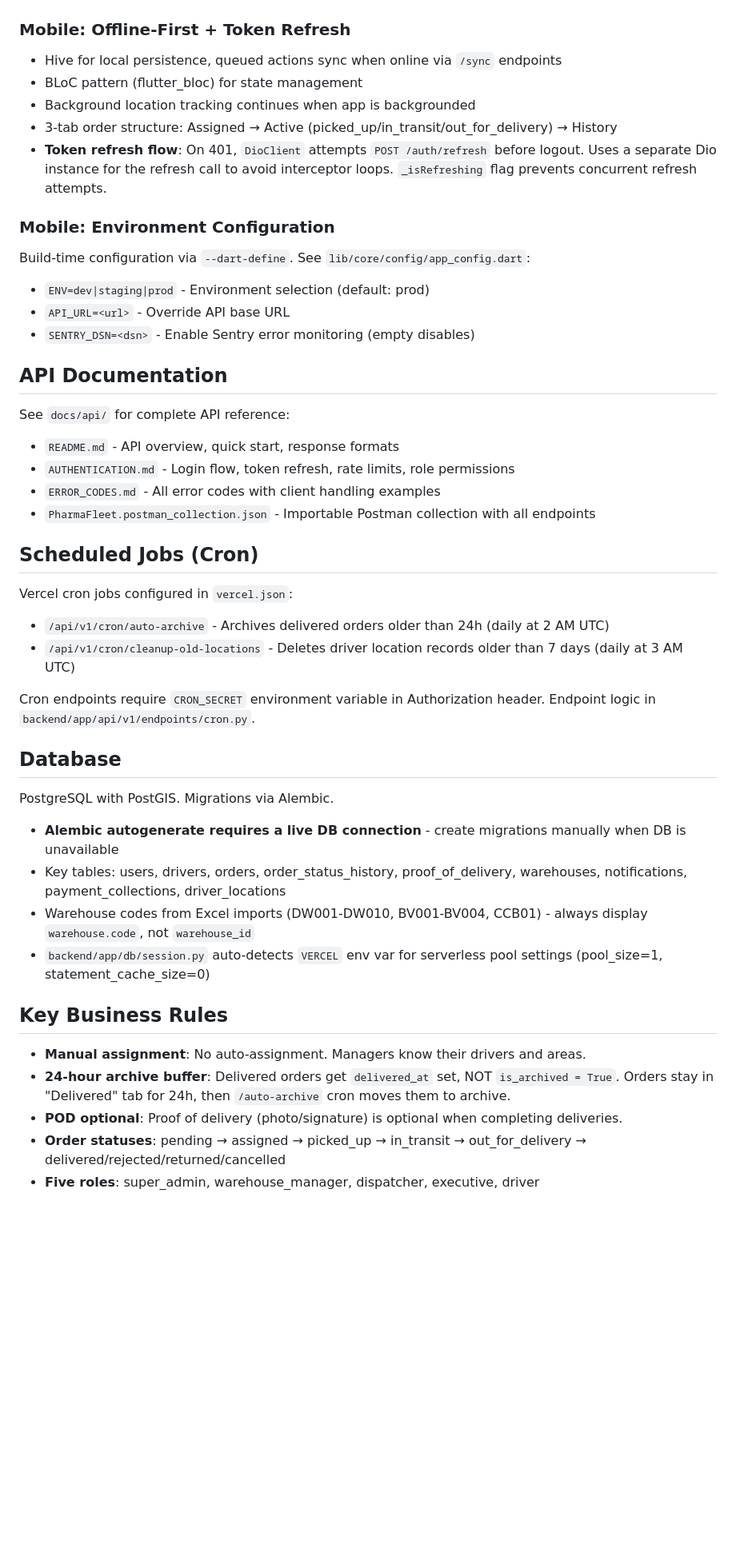
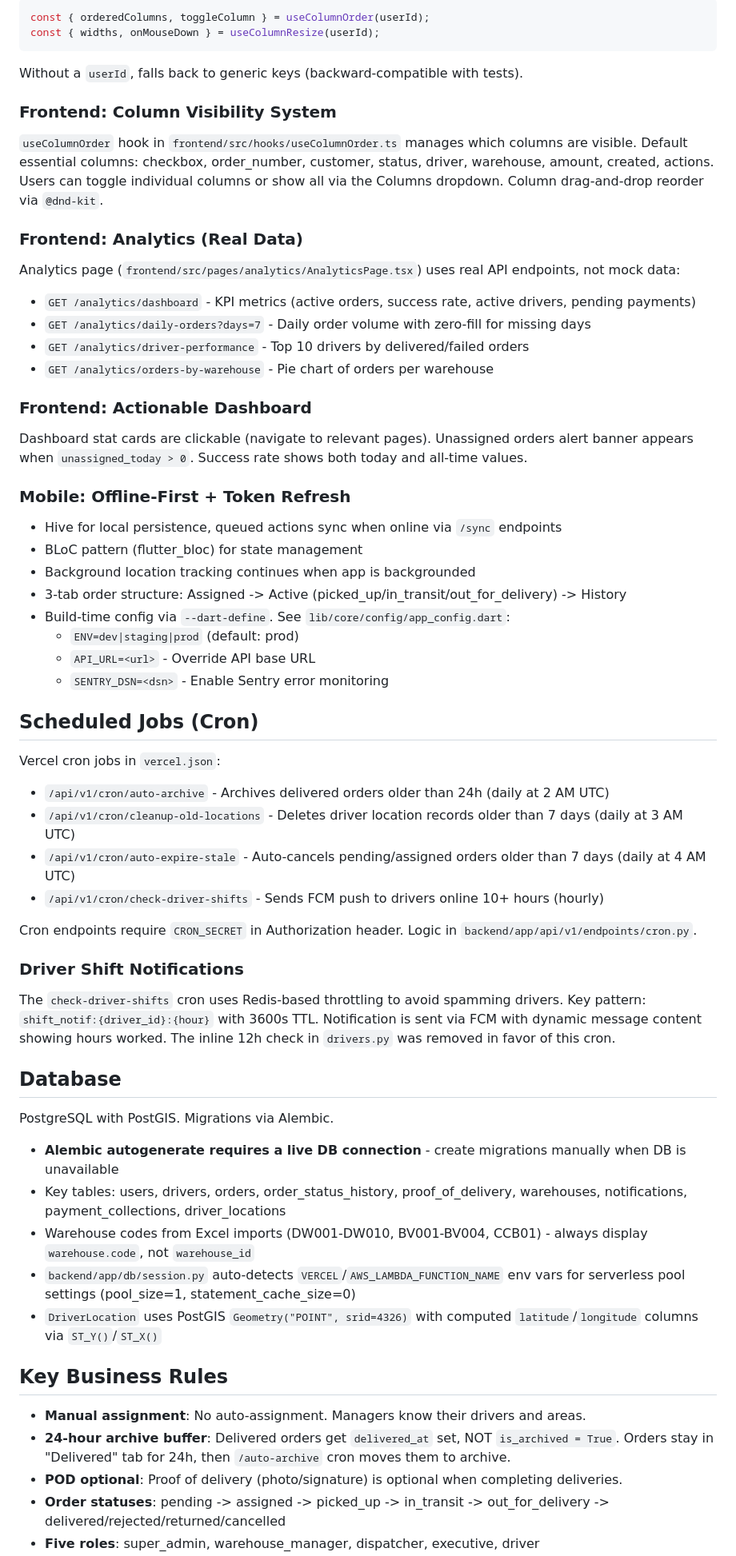
Before and after one commit to PharmaFleet/FarmaFLeet, a Markdown page: CLAUDE.md, the part around one of its changes. Shown at 80% size. GitHub-like rendering; blank space fills up the shorter version.

````diff
--- a/CLAUDE.md
+++ b/CLAUDE.md
@@ -223,34 +239,50 @@ Business logic is split into service modules in `backend/app/services/`:
+```typescript
+const { orderedColumns, toggleColumn } = useColumnOrder(userId);
+const { widths, onMouseDown } = useColumnResize(userId);
+```
+
+Without a `userId`, falls back to generic keys (backward-compatible with tests).
+
+### Frontend: Column Visibility System
+
+`useColumnOrder` hook in `frontend/src/hooks/useColumnOrder.ts` manages which columns are visible. Default essential columns: checkbox, order_number, customer, status, driver, warehouse, amount, created, actions. Users can toggle individual columns or show all via the Columns dropdown. Column drag-and-drop reorder via `@dnd-kit`.
+
+### Frontend: Analytics (Real Data)
+
+Analytics page (`frontend/src/pages/analytics/AnalyticsPage.tsx`) uses real API endpoints, not mock data:
+- `GET /analytics/dashboard` - KPI metrics (active orders, success rate, active drivers, pending payments)
+- `GET /analytics/daily-orders?days=7` - Daily order volume with zero-fill for missing days
+- `GET /analytics/driver-performance` - Top 10 drivers by delivered/failed orders
+- `GET /analytics/orders-by-warehouse` - Pie chart of orders per warehouse
+
+### Frontend: Actionable Dashboard
+
+Dashboard stat cards are clickable (navigate to relevant pages). Unassigned orders alert banner appears when `unassigned_today > 0`. Success rate shows both today and all-time values.
 
 ### Mobile: Offline-First + Token Refresh
 
 - Hive for local persistence, queued actions sync when online via `/sync` endpoints
 - BLoC pattern (flutter_bloc) for state management
 - Background location tracking continues when app is backgrounded
-- 3-tab order structure: Assigned → Active (picked_up/in_transit/out_for_delivery) → History
-- **Token refresh flow**: On 401, `DioClient` attempts `POST /auth/refresh` before logout. Uses a separate Dio instance for the refresh call to avoid interceptor loops. `_isRefreshing` flag prevents concurrent refresh attempts.
-
-### Mobile: Environment Configuration
-
-Build-time configuration via `--dart-define`. See `lib/core/config/app_config.dart`:
-- `ENV=dev|staging|prod` - Environment selection (default: prod)
-- `API_URL=<url>` - Override API base URL
-- `SENTRY_DSN=<dsn>` - Enable Sentry error monitoring (empty disables)
-
-## API Documentation
-
-See `docs/api/` for complete API reference:
-- `README.md` - API overview, quick start, response formats
-- `AUTHENTICATION.md` - Login flow, token refresh, rate limits, role permissions
-- `ERROR_CODES.md` - All error codes with client handling examples
-- `PharmaFleet.postman_collection.json` - Importable Postman collection with all endpoints
+- 3-tab order structure: Assigned -> Active (picked_up/in_transit/out_for_delivery) -> History
+- Build-time config via `--dart-define`. See `lib/core/config/app_config.dart`:
+  - `ENV=dev|staging|prod` (default: prod)
+  - `API_URL=<url>` - Override API base URL
+  - `SENTRY_DSN=<dsn>` - Enable Sentry error monitoring
 
 ## Scheduled Jobs (Cron)
 
-Vercel cron jobs configured in `vercel.json`:
+Vercel cron jobs in `vercel.json`:
 - `/api/v1/cron/auto-archive` - Archives delivered orders older than 24h (daily at 2 AM UTC)
 - `/api/v1/cron/cleanup-old-locations` - Deletes driver location records older than 7 days (daily at 3 AM UTC)
+- `/api/v1/cron/auto-expire-stale` - Auto-cancels pending/assigned orders older than 7 days (daily at 4 AM UTC)
+- `/api/v1/cron/check-driver-shifts` - Sends FCM push to drivers online 10+ hours (hourly)
 
-Cron endpoints require `CRON_SECRET` environment variable in Authorization header. Endpoint logic in `backend/app/api/v1/endpoints/cron.py`.
+Cron endpoints require `CRON_SECRET` in Authorization header. Logic in `backend/app/api/v1/endpoints/cron.py`.
+
+### Driver Shift Notifications
+
+The `check-driver-shifts` cron uses Redis-based throttling to avoid spamming drivers. Key pattern: `shift_notif:{driver_id}:{hour}` with 3600s TTL. Notification is sent via FCM with dynamic message content showing hours worked. The inline 12h check in `drivers.py` was removed in favor of this cron.
 
 ## Database
 
@@ -258,12 +290,13 @@ PostgreSQL with PostGIS. Migrations via Alembic.
 - **Alembic autogenerate requires a live DB connection** - create migrations manually when DB is unavailable
 - Key tables: users, drivers, orders, order_status_history, proof_of_delivery, warehouses, notifications, payment_collections, driver_locations
 - Warehouse codes from Excel imports (DW001-DW010, BV001-BV004, CCB01) - always display `warehouse.code`, not `warehouse_id`
-- `backend/app/db/session.py` auto-detects `VERCEL` env var for serverless pool settings (pool_size=1, statement_cache_size=0)
+- `backend/app/db/session.py` auto-detects `VERCEL`/`AWS_LAMBDA_FUNCTION_NAME` env vars for serverless pool settings (pool_size=1, statement_cache_size=0)
+- `DriverLocation` uses PostGIS `Geometry("POINT", srid=4326)` with computed `latitude`/`longitude` columns via `ST_Y()`/`ST_X()`
 
 ## Key Business Rules
 
 - **Manual assignment**: No auto-assignment. Managers know their drivers and areas.
 - **24-hour archive buffer**: Delivered orders get `delivered_at` set, NOT `is_archived = True`. Orders stay in "Delivered" tab for 24h, then `/auto-archive` cron moves them to archive.
 - **POD optional**: Proof of delivery (photo/signature) is optional when completing deliveries.
-- **Order statuses**: pending → assigned → picked_up → in_transit → out_for_delivery → delivered/rejected/returned/cancelled
+- **Order statuses**: pending -> assigned -> picked_up -> in_transit -> out_for_delivery -> delivered/rejected/returned/cancelled
 - **Five roles**: super_admin, warehouse_manager, dispatcher, executive, driver
````
Also changed, not shown: other parts of CLAUDE.md (+120 -82 lines).
